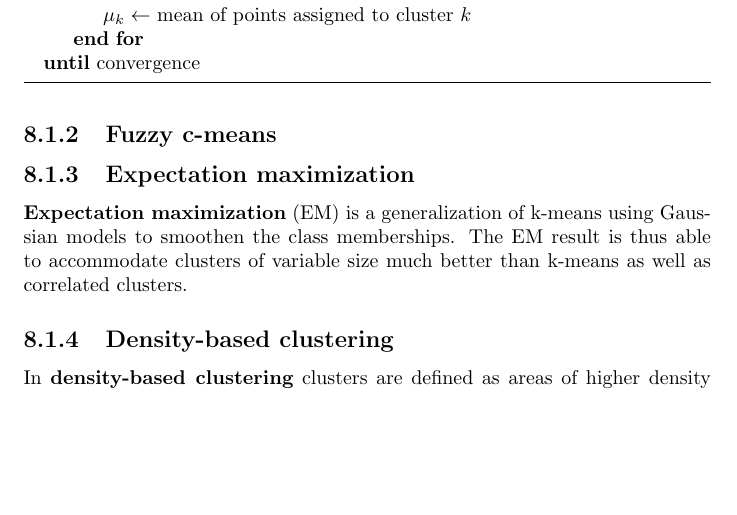
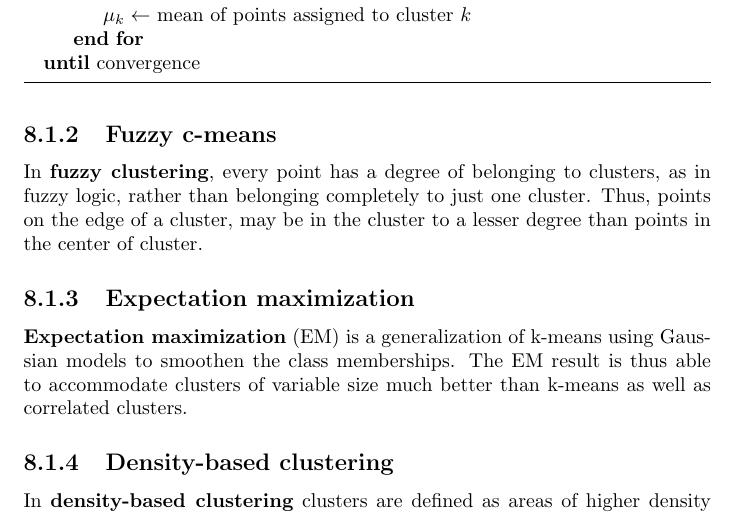
Before and after one commit to karimif/ai_notes, a LaTeX thesis (notes.tex): part of page 50 of 77, cut so that both start at the same text, the shorter picture padded with empty space. Compiled offline with pdfLaTeX.

Commit message:
New fuzzy c-means introduction

```diff
--- a/notes.tex
+++ b/notes.tex
@@ -2086,7 +2086,8 @@ $J(c^{(1)}, ..., c^{(m)}, \mu_1, ..., \mu_K)=\frac{1}{m}\sum_{i=1}^m \lVert x^{(
 \end{definition}
 
 \subsection{Fuzzy c-means}
-
+In {\bf fuzzy clustering}, every point has a degree of belonging to clusters, as in fuzzy logic, rather than belonging completely to just one cluster.
+Thus, points on the edge of a cluster, may be in the cluster to a lesser degree than points in the center of cluster.
 
 \subsection{Expectation maximization}
 {\bf Expectation maximization} (EM) is a generalization of k-means using Gaussian models to smoothen the class memberships. The EM result is thus able to accommodate clusters of variable size much better than k-means as well as correlated clusters.
```
